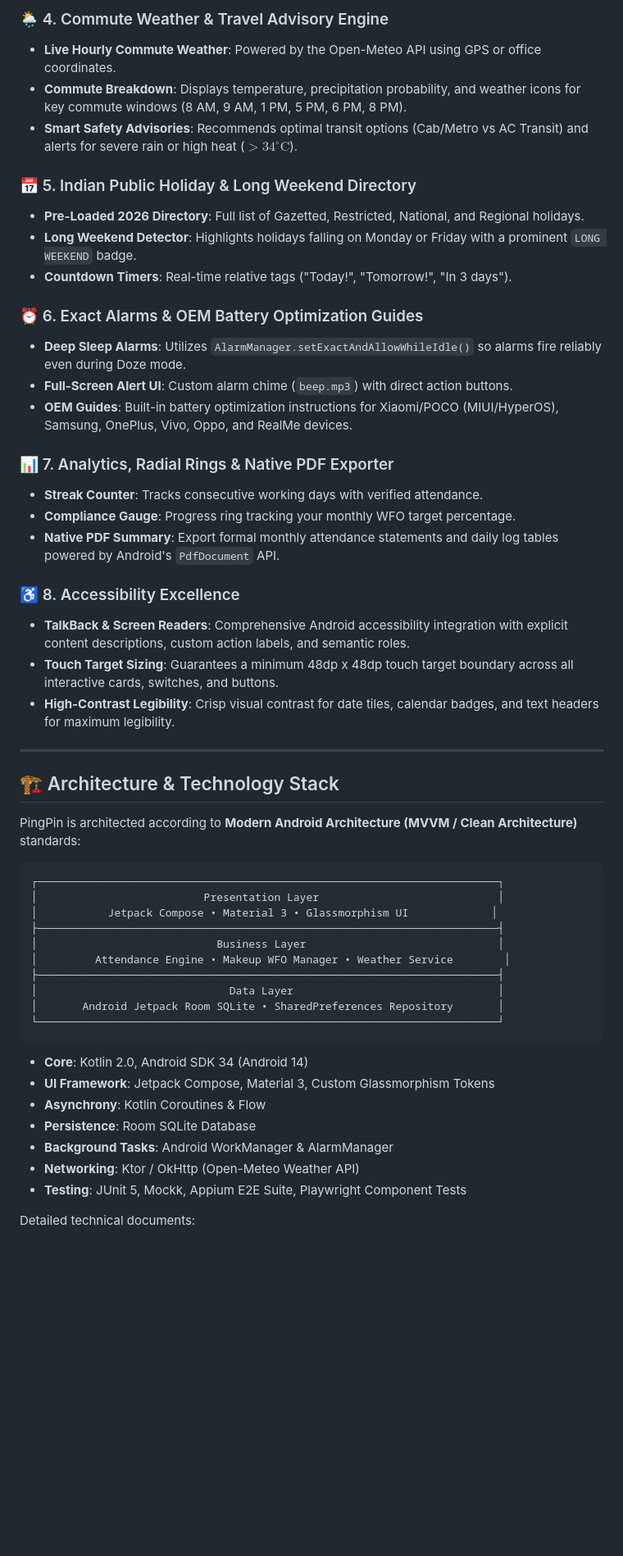
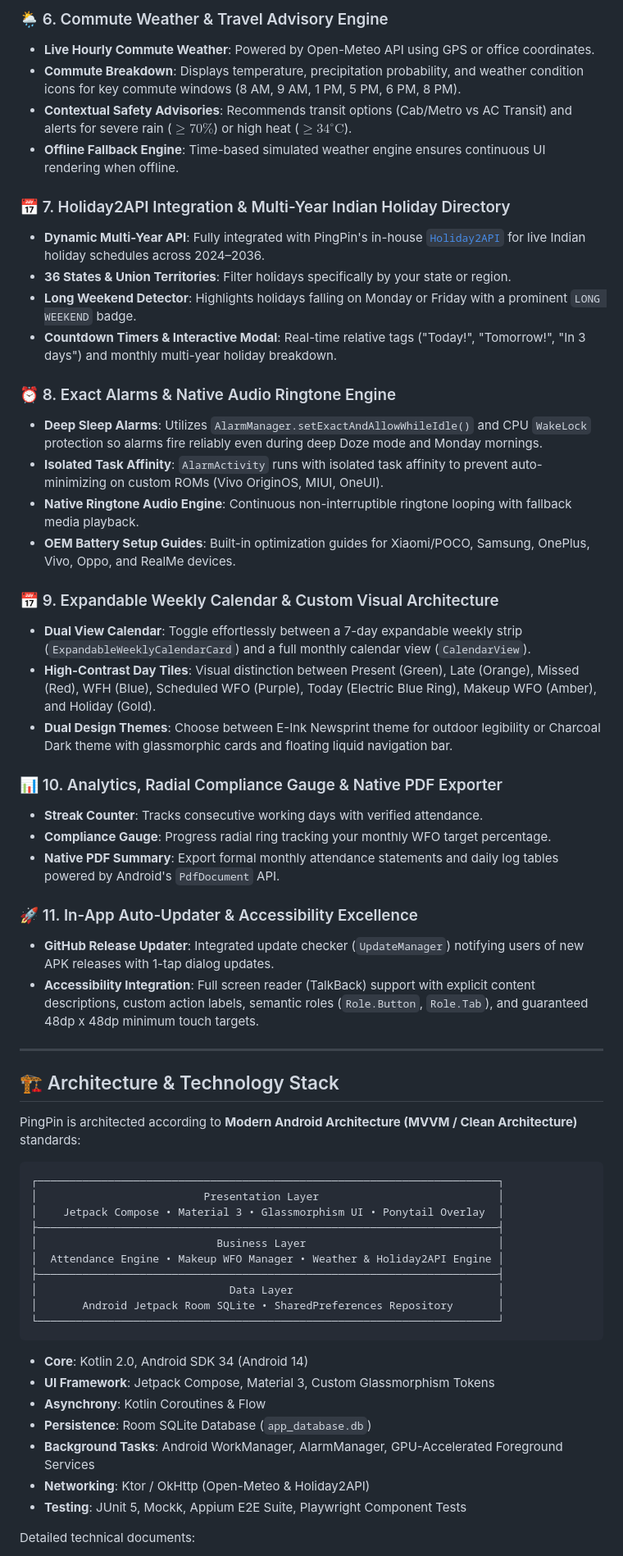
Before and after one commit to urunkarpm/pingpin, a Markdown page: README.md, the part around one of its changes. Shown at 82% size. GitHub-like rendering; blank space fills up the shorter version.

Commit message:
docs: update README.md inline with app offerings and ponytail overlay

````diff
--- a/README.md
+++ b/README.md
@@ -60,28 +74,35 @@ Managing corporate hybrid work schedules (WFO / WFH) should be effortless, not a
 
-### 🌦️ 4. Commute Weather & Travel Advisory Engine
-- **Live Hourly Commute Weather**: Powered by the Open-Meteo API using GPS or office coordinates.
-- **Commute Breakdown**: Displays temperature, precipitation probability, and weather icons for key commute windows (8 AM, 9 AM, 1 PM, 5 PM, 6 PM, 8 PM).
-- **Smart Safety Advisories**: Recommends optimal transit options (Cab/Metro vs AC Transit) and alerts for severe rain or high heat ($>34^\circ\text{C}$).
+### 🌦️ 6. Commute Weather & Travel Advisory Engine
+- **Live Hourly Commute Weather**: Powered by Open-Meteo API using GPS or office coordinates.
+- **Commute Breakdown**: Displays temperature, precipitation probability, and weather condition icons for key commute windows (8 AM, 9 AM, 1 PM, 5 PM, 6 PM, 8 PM).
+- **Contextual Safety Advisories**: Recommends transit options (Cab/Metro vs AC Transit) and alerts for severe rain ($\ge 70\%$) or high heat ($\ge 34^\circ\text{C}$).
+- **Offline Fallback Engine**: Time-based simulated weather engine ensures continuous UI rendering when offline.
 
-### 📅 5. Indian Public Holiday & Long Weekend Directory
-- **Pre-Loaded 2026 Directory**: Full list of Gazetted, Restricted, National, and Regional holidays.
+### 📅 7. Holiday2API Integration & Multi-Year Indian Holiday Directory
+- **Dynamic Multi-Year API**: Fully integrated with PingPin's in-house [`Holiday2API`](https://holiday2api.vercel.app) for live Indian holiday schedules across 2024–2036.
+- **36 States & Union Territories**: Filter holidays specifically by your state or region.
 - **Long Weekend Detector**: Highlights holidays falling on Monday or Friday with a prominent `LONG WEEKEND` badge.
-- **Countdown Timers**: Real-time relative tags ("Today!", "Tomorrow!", "In 3 days").
+- **Countdown Timers & Interactive Modal**: Real-time relative tags ("Today!", "Tomorrow!", "In 3 days") and monthly multi-year holiday breakdown.
 
-### ⏰ 6. Exact Alarms & OEM Battery Optimization Guides
-- **Deep Sleep Alarms**: Utilizes `AlarmManager.setExactAndAllowWhileIdle()` so alarms fire reliably even during Doze mode.
-- **Full-Screen Alert UI**: Custom alarm chime (`beep.mp3`) with direct action buttons.
-- **OEM Guides**: Built-in battery optimization instructions for Xiaomi/POCO (MIUI/HyperOS), Samsung, OnePlus, Vivo, Oppo, and RealMe devices.
+### ⏰ 8. Exact Alarms & Native Audio Ringtone Engine
+- **Deep Sleep Alarms**: Utilizes `AlarmManager.setExactAndAllowWhileIdle()` and CPU `WakeLock` protection so alarms fire reliably even during deep Doze mode and Monday mornings.
+- **Isolated Task Affinity**: `AlarmActivity` runs with isolated task affinity to prevent auto-minimizing on custom ROMs (Vivo OriginOS, MIUI, OneUI).
+- **Native Ringtone Audio Engine**: Continuous non-interruptible ringtone looping with fallback media playback.
+- **OEM Battery Setup Guides**: Built-in optimization guides for Xiaomi/POCO, Samsung, OnePlus, Vivo, Oppo, and RealMe devices.
 
-### 📊 7. Analytics, Radial Rings & Native PDF Exporter
+### 📅 9. Expandable Weekly Calendar & Custom Visual Architecture
+- **Dual View Calendar**: Toggle effortlessly between a 7-day expandable weekly strip (`ExpandableWeeklyCalendarCard`) and a full monthly calendar view (`CalendarView`).
+- **High-Contrast Day Tiles**: Visual distinction between Present (Green), Late (Orange), Missed (Red), WFH (Blue), Scheduled WFO (Purple), Today (Electric Blue Ring), Makeup WFO (Amber), and Holiday (Gold).
+- **Dual Design Themes**: Choose between E-Ink Newsprint theme for outdoor legibility or Charcoal Dark theme with glassmorphic cards and floating liquid navigation bar.
+
+### 📊 10. Analytics, Radial Compliance Gauge & Native PDF Exporter
 - **Streak Counter**: Tracks consecutive working days with verified attendance.
-- **Compliance Gauge**: Progress ring tracking your monthly WFO target percentage.
+- **Compliance Gauge**: Progress radial ring tracking your monthly WFO target percentage.
 - **Native PDF Summary**: Export formal monthly attendance statements and daily log tables powered by Android's `PdfDocument` API.
 
-### ♿ 8. Accessibility Excellence
-- **TalkBack & Screen Readers**: Comprehensive Android accessibility integration with explicit content descriptions, custom action labels, and semantic roles.
-- **Touch Target Sizing**: Guarantees a minimum 48dp x 48dp touch target boundary across all interactive cards, switches, and buttons.
-- **High-Contrast Legibility**: Crisp visual contrast for date tiles, calendar badges, and text headers for maximum legibility.
+### 🚀 11. In-App Auto-Updater & Accessibility Excellence
+- **GitHub Release Updater**: Integrated update checker (`UpdateManager`) notifying users of new APK releases with 1-tap dialog updates.
+- **Accessibility Integration**: Full screen reader (TalkBack) support with explicit content descriptions, custom action labels, semantic roles (`Role.Button`, `Role.Tab`), and guaranteed 48dp x 48dp minimum touch targets.
 
 ---
 
@@ -92,10 +113,10 @@ PingPin is architected according to **Modern Android Architecture (MVVM / Clean
 ```
 ┌────────────────────────────────────────────────────────────────────────┐
 │                          Presentation Layer                            │
-│           Jetpack Compose • Material 3 • Glassmorphism UI             │
+│    Jetpack Compose • Material 3 • Glassmorphism UI • Ponytail Overlay  │
 ├────────────────────────────────────────────────────────────────────────┤
 │                            Business Layer                              │
-│         Attendance Engine • Makeup WFO Manager • Weather Service        │
+│  Attendance Engine • Makeup WFO Manager • Weather & Holiday2API Engine │
 ├────────────────────────────────────────────────────────────────────────┤
 │                              Data Layer                                │
 │       Android Jetpack Room SQLite • SharedPreferences Repository       │
@@ -105,9 +126,9 @@ PingPin is architected according to **Modern Android Architecture (MVVM / Clean
 - **Core**: Kotlin 2.0, Android SDK 34 (Android 14)
 - **UI Framework**: Jetpack Compose, Material 3, Custom Glassmorphism Tokens
 - **Asynchrony**: Kotlin Coroutines & Flow
-- **Persistence**: Room SQLite Database
-- **Background Tasks**: Android WorkManager & AlarmManager
-- **Networking**: Ktor / OkHttp (Open-Meteo Weather API)
+- **Persistence**: Room SQLite Database (`app_database.db`)
+- **Background Tasks**: Android WorkManager, AlarmManager, GPU-Accelerated Foreground Services
+- **Networking**: Ktor / OkHttp (Open-Meteo & Holiday2API)
 - **Testing**: JUnit 5, Mockk, Appium E2E Suite, Playwright Component Tests
 
 Detailed technical documents:
````
Also changed, not shown: other parts of README.md (+34 -20 lines).
